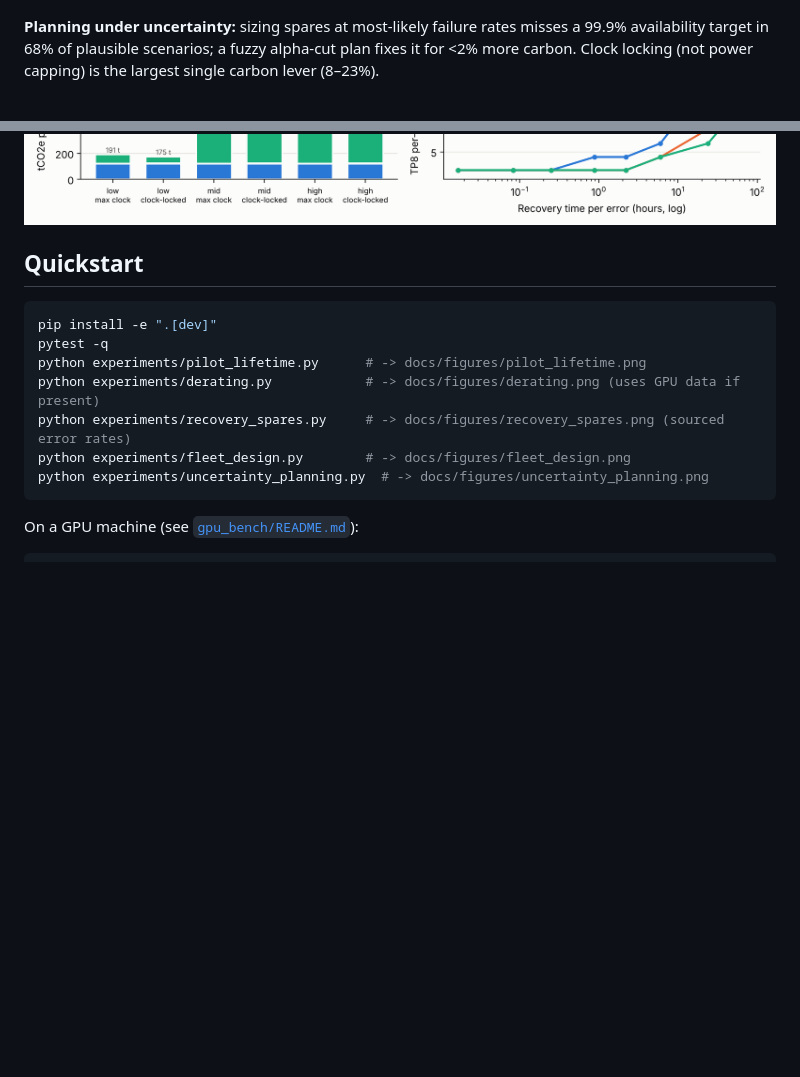
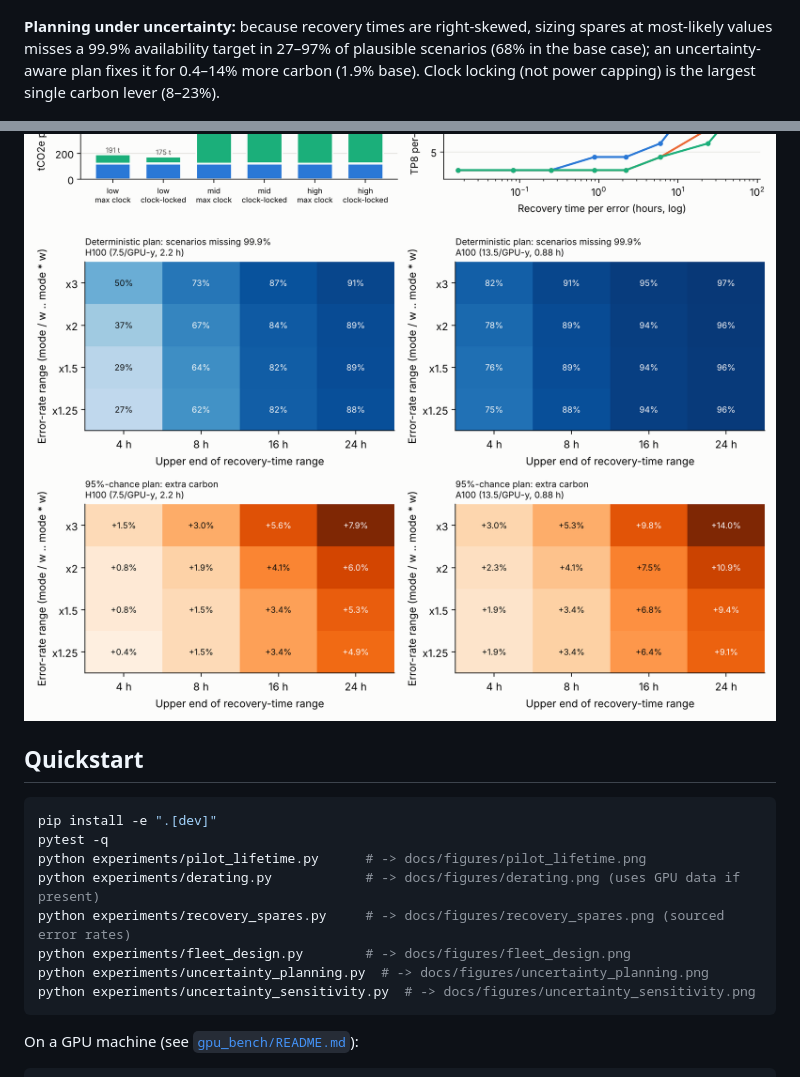
Before and after one commit to shivankur-code/carbon-aware-scheduling, a Markdown page: README.md, 2 parts joined by grey strips. Rendered like a GitHub page; pictures changed too: docs/figures/uncertainty_sensitivity.png (added); blank space fills up the shorter version.

````diff
--- a/README.md
+++ b/README.md
@@ -29,12 +29,13 @@ embodied carbon, are set mainly by **recovery time × failure blast radius**, no
 
 ![recovery](docs/figures/recovery_spares.png)
 
-**Planning under uncertainty:** sizing spares at most-likely failure rates misses a 99.9%
-availability target in 68% of plausible scenarios; a fuzzy alpha-cut plan fixes it for <2%
-more carbon. Clock locking (not power capping) is the largest single carbon lever (8–23%).
+**Planning under uncertainty:** because recovery times are right-skewed, sizing spares at
+most-likely values misses a 99.9% availability target in 27–97% of plausible scenarios (68%
+in the base case); an uncertainty-aware plan fixes it for 0.4–14% more carbon (1.9% base). Clock locking (not power capping) is the largest single carbon lever (8–23%).
 
 ![uncertainty](docs/figures/uncertainty_planning.png)
 ![fleet](docs/figures/fleet_design.png)
+![sensitivity](docs/figures/uncertainty_sensitivity.png)
 
 ## Quickstart
 
@@ -46,6 +47,7 @@ python experiments/derating.py            # -> docs/figures/derating.png (uses G
 python experiments/recovery_spares.py     # -> docs/figures/recovery_spares.png (sourced error rates)
 python experiments/fleet_design.py        # -> docs/figures/fleet_design.png
 python experiments/uncertainty_planning.py  # -> docs/figures/uncertainty_planning.png
+python experiments/uncertainty_sensitivity.py  # -> docs/figures/uncertainty_sensitivity.png
 ```
 
 On a GPU machine (see [`gpu_bench/README.md`](gpu_bench/README.md)):
````
Also changed, not shown: docs/research_plan.md (+16 -3 lines), 1 other file.
